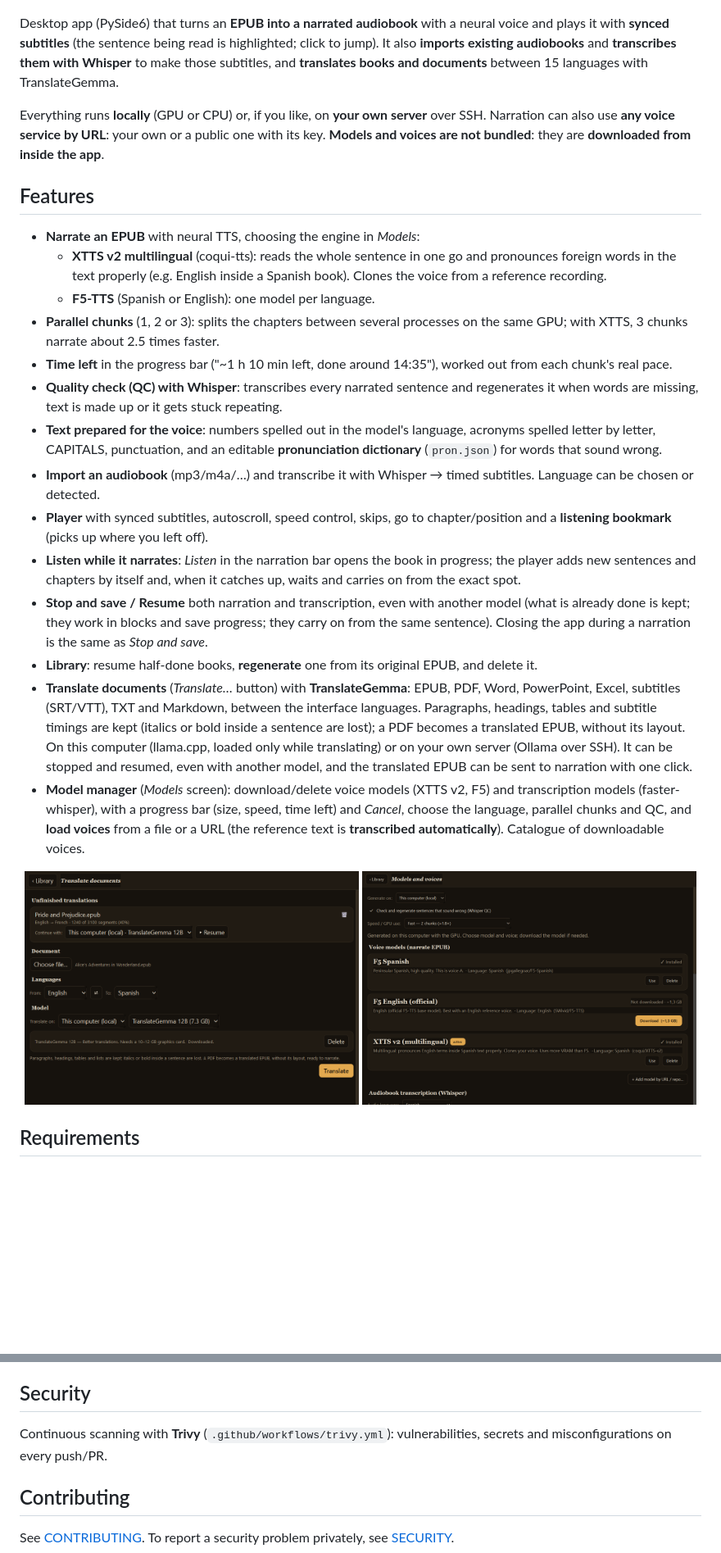
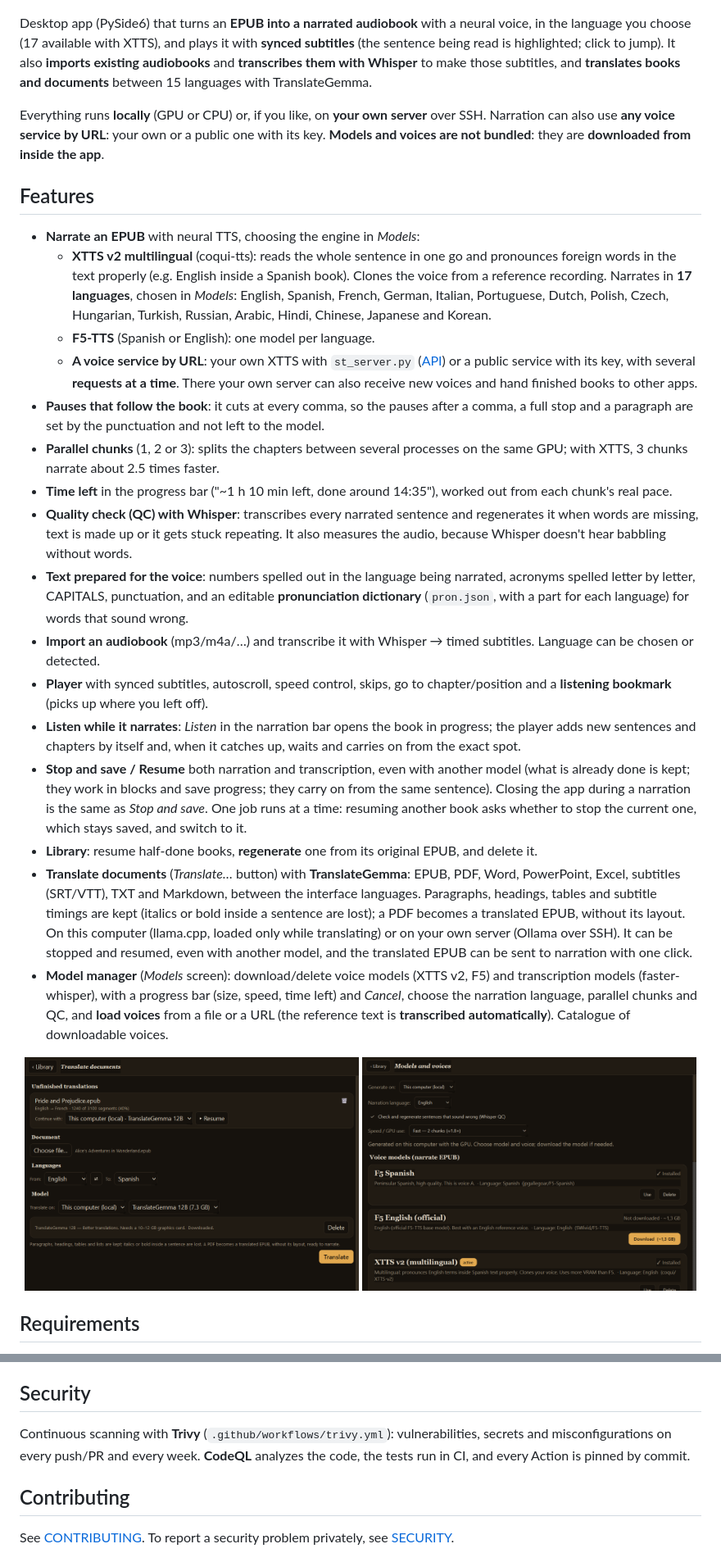
Before and after one commit to javimentallab/Storyteller, a Markdown page: README.md, 2 parts joined by grey strips. Shown at 82% size. Rendered like a GitHub page; pictures changed too: docs/models.png; blank space fills up the shorter version.

```diff
--- a/README.md
+++ b/README.md
@@ -8,10 +8,10 @@
 </p>
 
 Desktop app (PySide6) that turns an **EPUB into a narrated audiobook** with a neural
-voice and plays it with **synced subtitles** (the sentence being read is highlighted;
-click to jump). It also **imports existing audiobooks** and **transcribes them with
-Whisper** to make those subtitles, and **translates books and documents** between 15
-languages with TranslateGemma.
+voice, in the language you choose (17 available with XTTS), and plays it with **synced
+subtitles** (the sentence being read is highlighted; click to jump). It also **imports
+existing audiobooks** and **transcribes them with Whisper** to make those subtitles, and
+**translates books and documents** between 15 languages with TranslateGemma.
 
 Everything runs **locally** (GPU or CPU) or, if you like, on **your own server** over SSH.
 Narration can also use **any voice service by URL**: your own or a public one with its key.
@@ -22,17 +22,26 @@ Narration can also use **any voice service by URL**: your own or a public one wi
 - **Narrate an EPUB** with neural TTS, choosing the engine in *Models*:
   - **XTTS v2 multilingual** (coqui-tts): reads the whole sentence in one go and
     pronounces foreign words in the text properly (e.g. English inside a Spanish book).
-    Clones the voice from a reference recording.
+    Clones the voice from a reference recording. Narrates in **17 languages**, chosen in
+    *Models*: English, Spanish, French, German, Italian, Portuguese, Dutch, Polish, Czech,
+    Hungarian, Turkish, Russian, Arabic, Hindi, Chinese, Japanese and Korean.
   - **F5-TTS** (Spanish or English): one model per language.
+  - **A voice service by URL**: your own XTTS with `st_server.py` ([API](docs/server-api.md))
+    or a public service with its key, with several **requests at a time**. There your own
+    server can also receive new voices and hand finished books to other apps.
+- **Pauses that follow the book**: it cuts at every comma, so the pauses after a comma, a
+  full stop and a paragraph are set by the punctuation and not left to the model.
 - **Parallel chunks** (1, 2 or 3): splits the chapters between several processes on the
   same GPU; with XTTS, 3 chunks narrate about 2.5 times faster.
 - **Time left** in the progress bar ("~1 h 10 min left, done around 14:35"), worked out
   from each chunk's real pace.
 - **Quality check (QC) with Whisper**: transcribes every narrated sentence and
-  regenerates it when words are missing, text is made up or it gets stuck repeating.
-- **Text prepared for the voice**: numbers spelled out in the model's language,
+  regenerates it when words are missing, text is made up or it gets stuck repeating. It also
+  measures the audio, because Whisper doesn't hear babbling without words.
+- **Text prepared for the voice**: numbers spelled out in the language being narrated,
   acronyms spelled letter by letter, CAPITALS, punctuation, and an editable
-  **pronunciation dictionary** (`pron.json`) for words that sound wrong.
+  **pronunciation dictionary** (`pron.json`, with a part for each language) for words that
+  sound wrong.
 - **Import an audiobook** (mp3/m4a/…) and transcribe it with Whisper → timed subtitles.
   Language can be chosen or detected.
 - **Player** with synced subtitles, autoscroll, speed control, skips, go to
@@ -43,7 +52,8 @@ Narration can also use **any voice service by URL**: your own or a public one wi
 - **Stop and save / Resume** both narration and transcription, even with another model
   (what is already done is kept; they work in blocks and
   save progress; they carry on from the same sentence). Closing the app during a
-  narration is the same as *Stop and save*.
+  narration is the same as *Stop and save*. One job runs at a time: resuming another book
+  asks whether to stop the current one, which stays saved, and switch to it.
 - **Library**: resume half-done books, **regenerate** one from its original EPUB, and
   delete it.
 - **Translate documents** (*Translate…* button) with **TranslateGemma**: EPUB, PDF, Word,
@@ -55,7 +65,7 @@ Narration can also use **any voice service by URL**: your own or a public one wi
   resumed, even with another model, and the translated EPUB can be sent to narration
   with one click.
 - **Model manager** (*Models* screen): download/delete voice models (XTTS v2, F5) and
-  transcription models (faster-whisper), with a progress bar (size, speed, time left) and *Cancel*, choose the language, parallel chunks and QC,
+  transcription models (faster-whisper), with a progress bar (size, speed, time left) and *Cancel*, choose the narration language, parallel chunks and QC,
   and **load voices** from a file or a URL (the reference text is **transcribed
   automatically**). Catalogue of downloadable voices.
 
@@ -179,7 +189,8 @@ the system language (English if it is not in the list); to force one, use
 ## Security
 
 Continuous scanning with **Trivy** (`.github/workflows/trivy.yml`): vulnerabilities,
-secrets and misconfigurations on every push/PR.
+secrets and misconfigurations on every push/PR and every week. **CodeQL** analyzes the code,
+the tests run in CI, and every Action is pinned by commit.
 
 ## Contributing
 
```
Also changed, not shown: CHANGELOG.md (+29 -1 lines), README.es.md (+21 -12 lines), 4 other files.
